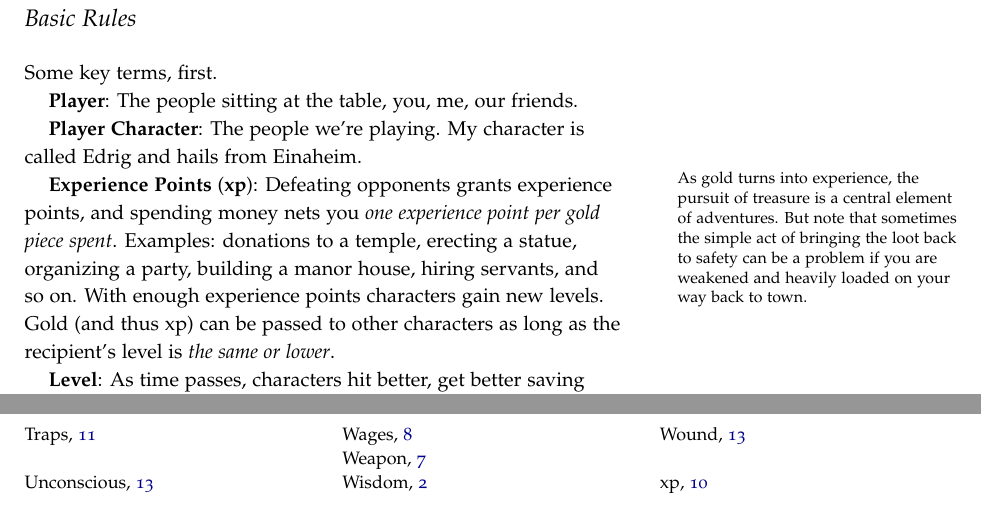
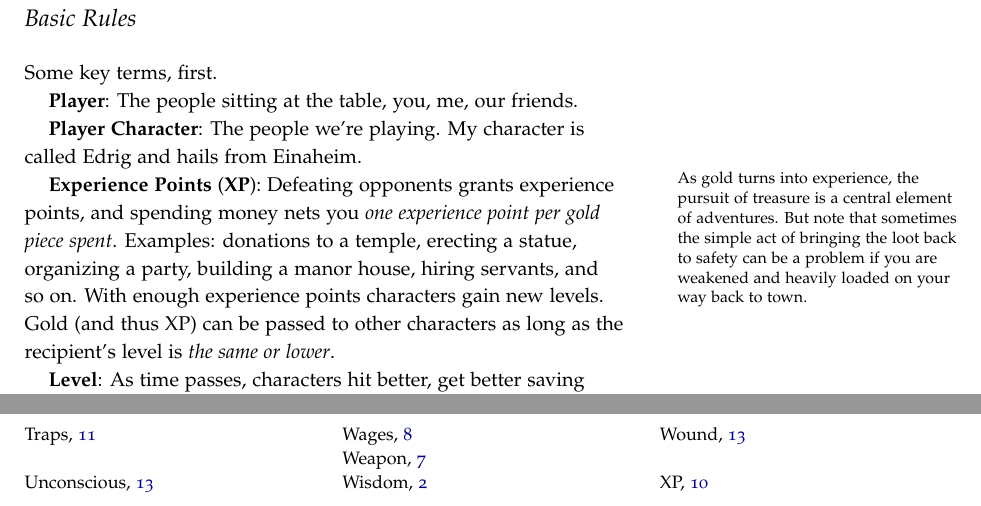
Before and after one commit to kensanata/halberdsnhelmets, a LaTeX book (Halberds-and-Helmets.ltx): two parts of pages 10 and 19 of 20, joined at a grey line, cut so that both start at the same text. Compiled offline with pdfLaTeX.

Commit message:
Use XP instead of xp

```diff
--- a/Halberds-and-Helmets.ltx
+++ b/Halberds-and-Helmets.ltx
@@ -925,7 +925,7 @@ Some key terms, first.
 \key{Player Character}: The people we’re playing. My character is
 called Edrig and hails from Einaheim.
 
-\key{Experience Points} (\key{xp}): Defeating opponents grants
+\key{Experience Points} (\key{XP}): Defeating opponents grants
 experience points, and spending money nets you \emph{one experience
   point per gold piece spent}. Examples: donations to a temple,
 erecting a statue, organizing a party, building a manor house, hiring
@@ -934,7 +934,7 @@ levels.\marginnote[-6em]{As gold turns into experience, the pursuit of
   treasure is a central element of adventures. But note that sometimes
   the simple act of bringing the loot back to safety can be a problem
   if you are weakened and heavily loaded on your way back to town.}
-Gold (and thus xp) can be passed to other characters as long as the
+Gold (and thus XP) can be passed to other characters as long as the
 recipient's level is \emph{the same or lower}.
 
 \key{Level}: As time passes, characters hit better, get better saving
```
